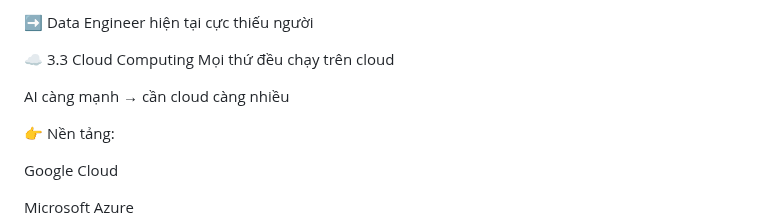
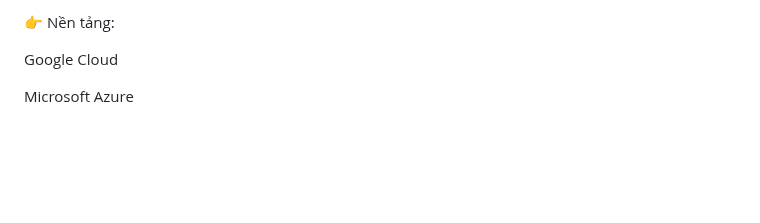
Before and after one commit to haminhthong/Multi-Agent-ESG-Report-Analyst, a Markdown page: README.md, the part around the change. Rendered like a GitHub page; blank space fills up the shorter version.

```diff
--- a/README.md
+++ b/README.md
@@ -1,10 +1,4 @@
 
-➡️ Data Engineer hiện tại cực thiếu người
-
-☁️ 3.3 Cloud Computing
-Mọi thứ đều chạy trên cloud
-
-AI càng mạnh → cần cloud càng nhiều
 
 👉 Nền tảng:
 
```
